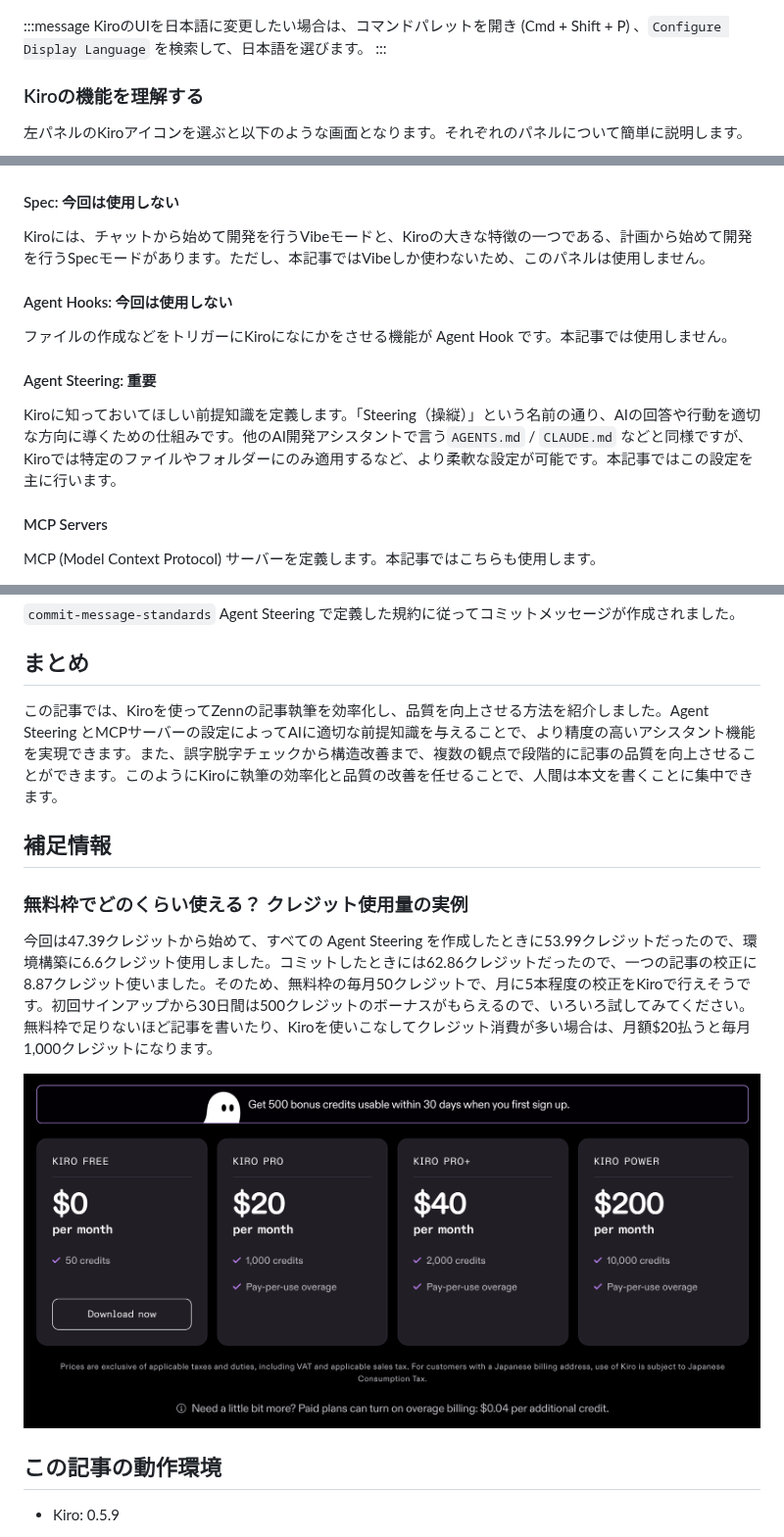
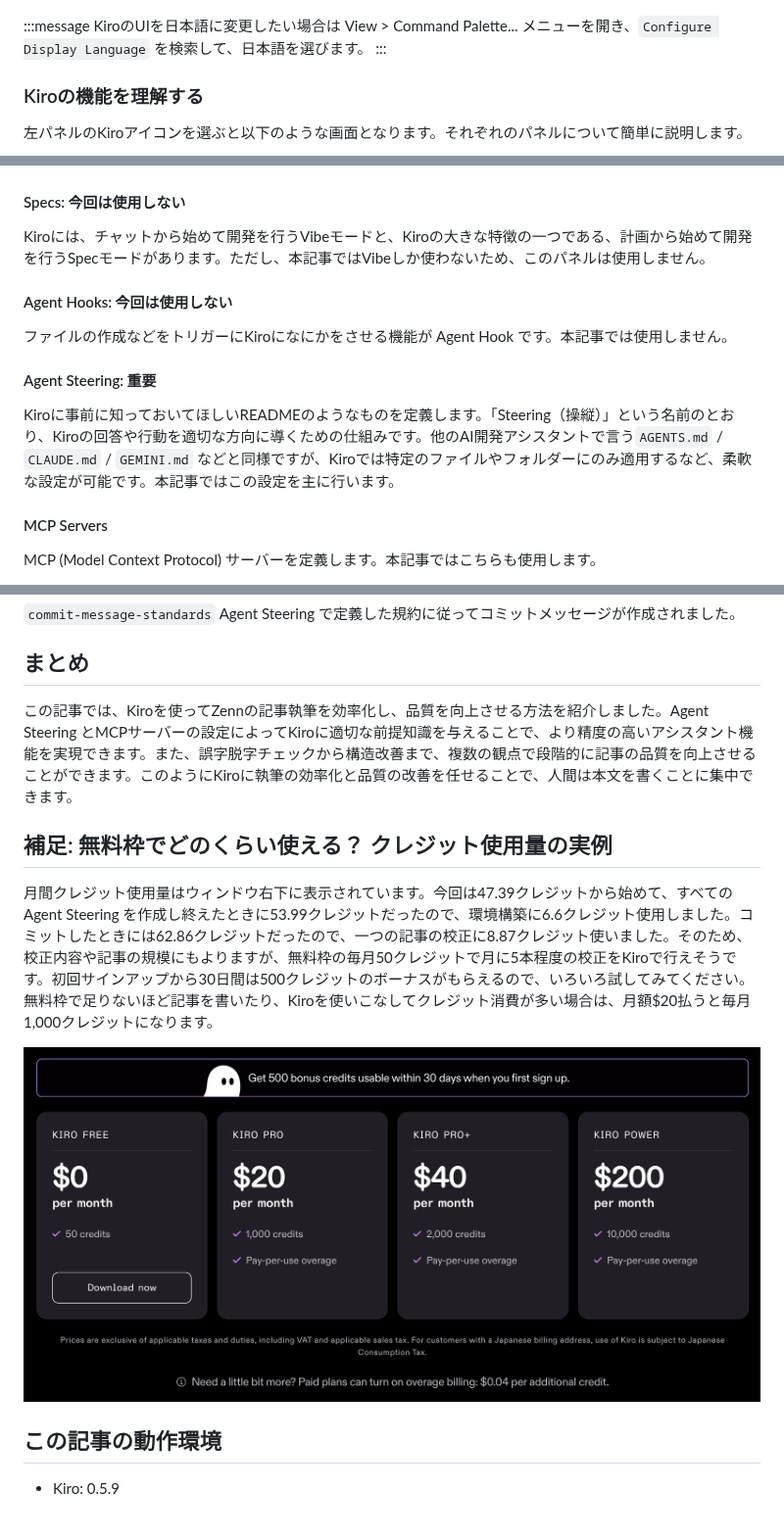
Before and after one commit to rewse/zenn-content, a Markdown page: articles/kiro-zenn-writing-efficiency-improvement.md, 3 parts joined by grey strips. Shown at 98% size. Drawn GitHub-style.

```diff
--- a/articles/kiro-zenn-writing-efficiency-improvement.md
+++ b/articles/kiro-zenn-writing-efficiency-improvement.md
@@ -35,7 +35,7 @@ Kiroを https://kiro.dev/ からダウンロードして初期セットアップ
 ![Kiroのプロジェクト選択ダイアログ](/images/kiro-zenn-writing-efficiency-improvement/kiro-open-project-dialog.png)
 
 :::message
-KiroのUIを日本語に変更したい場合は、コマンドパレットを開き (Cmd + Shift + P) 、`Configure Display Language` を検索して、日本語を選びます。
+KiroのUIを日本語に変更したい場合は View > Command Palette... メニューを開き、`Configure Display Language` を検索して、日本語を選びます。
 :::
 
 ### Kiroの機能を理解する
@@ -44,7 +44,7 @@ KiroのUIを日本語に変更したい場合は、コマンドパレットを
 
 ![Kiroパネルの概要画面](/images/kiro-zenn-writing-efficiency-improvement/kiro-panels-overview.png)
 
-#### Spec: 今回は使用しない
+#### Specs: 今回は使用しない
 
 Kiroには、チャットから始めて開発を行うVibeモードと、Kiroの大きな特徴の一つである、計画から始めて開発を行うSpecモードがあります。ただし、本記事ではVibeしか使わないため、このパネルは使用しません。
 
@@ -54,7 +54,7 @@ Kiroには、チャットから始めて開発を行うVibeモードと、Kiro
 
 #### Agent Steering: 重要
 
-Kiroに知っておいてほしい前提知識を定義します。「Steering（操縦）」という名前の通り、AIの回答や行動を適切な方向に導くための仕組みです。他のAI開発アシスタントで言う`AGENTS.md` / `CLAUDE.md` などと同様ですが、Kiroでは特定のファイルやフォルダーにのみ適用するなど、より柔軟な設定が可能です。本記事ではこの設定を主に行います。
+Kiroに事前に知っておいてほしいREADMEのようなものを定義します。「Steering（操縦）」という名前のとおり、Kiroの回答や行動を適切な方向に導くための仕組みです。他のAI開発アシスタントで言う`AGENTS.md` / `CLAUDE.md` / `GEMINI.md` などと同様ですが、Kiroでは特定のファイルやフォルダーにのみ適用するなど、柔軟な設定が可能です。本記事ではこの設定を主に行います。
 
 #### MCP Servers
 
@@ -372,15 +380,13 @@ https://zenn.dev/zenn/articles/markdown-guide を参照して、
 
 ## まとめ
 
-この記事では、Kiroを使ってZennの記事執筆を効率化し、品質を向上させる方法を紹介しました。Agent Steering とMCPサーバーの設定によってAIに適切な前提知識を与えることで、より精度の高いアシスタント機能を実現できます。また、誤字脱字チェックから構造改善まで、複数の観点で段階的に記事の品質を向上させることができます。このようにKiroに執筆の効率化と品質の改善を任せることで、人間は本文を書くことに集中できます。
+この記事では、Kiroを使ってZennの記事執筆を効率化し、品質を向上させる方法を紹介しました。Agent Steering とMCPサーバーの設定によってKiroに適切な前提知識を与えることで、より精度の高いアシスタント機能を実現できます。また、誤字脱字チェックから構造改善まで、複数の観点で段階的に記事の品質を向上させることができます。このようにKiroに執筆の効率化と品質の改善を任せることで、人間は本文を書くことに集中できます。
 
-## 補足情報
+## 補足: 無料枠でどのくらい使える？ クレジット使用量の実例
 
-### 無料枠でどのくらい使える？ クレジット使用量の実例
+月間クレジット使用量はウィンドウ右下に表示されています。今回は47.39クレジットから始めて、すべての Agent Steering を作成し終えたときに53.99クレジットだったので、環境構築に6.6クレジット使用しました。コミットしたときには62.86クレジットだったので、一つの記事の校正に8.87クレジット使いました。そのため、校正内容や記事の規模にもよりますが、無料枠の毎月50クレジットで月に5本程度の校正をKiroで行えそうです。初回サインアップから30日間は500クレジットのボーナスがもらえるので、いろいろ試してみてください。無料枠で足りないほど記事を書いたり、Kiroを使いこなしてクレジット消費が多い場合は、月額$20払うと毎月1,000クレジットになります。
 
-今回は47.39クレジットから始めて、すべての Agent Steering を作成したときに53.99クレジットだったので、環境構築に6.6クレジット使用しました。コミットしたときには62.86クレジットだったので、一つの記事の校正に8.87クレジット使いました。そのため、無料枠の毎月50クレジットで、月に5本程度の校正をKiroで行えそうです。初回サインアップから30日間は500クレジットのボーナスがもらえるので、いろいろ試してみてください。無料枠で足りないほど記事を書いたり、Kiroを使いこなしてクレジット消費が多い場合は、月額$20払うと毎月1,000クレジットになります。
-
-[![Kiroの料金プラン画面。KIRO FREE（$0/月、50クレジット）、KIRO PRO（$20/月、1,000クレジット）、KIRO PRO+（$40/月、2,000クレジット）、KIRO POWER（$200/月、10,000クレジット）の4つのプラン](/images/kiro-zenn-writing-efficiency-improvement/kiro-credit-usage.png)](https://kiro.dev/pricing/)
+[![Kiroの料金プラン画面。KiroFREE（$0/月、50クレジット）、KiroPRO（$20/月、1,000クレジット）、KiroPRO+（$40/月、2,000クレジット）、KiroPOWER（$200/月、10,000クレジット）の4つのプラン](/images/kiro-zenn-writing-efficiency-improvement/kiro-credit-usage.png)](https://kiro.dev/pricing/)
 
 ## この記事の動作環境
 
```
Also changed, not shown: other parts of articles/kiro-zenn-writing-efficiency-improvement.md (+36 -28 lines), images/kiro-zenn-writing-efficiency-improvement/mcp-server-fetch-config.png.
